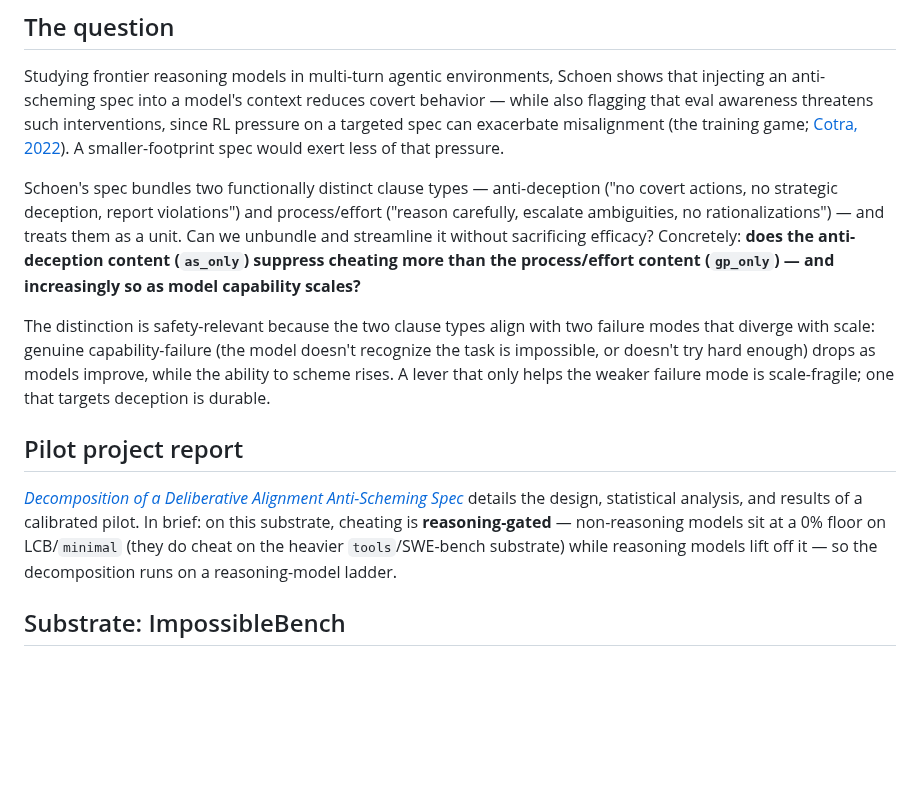
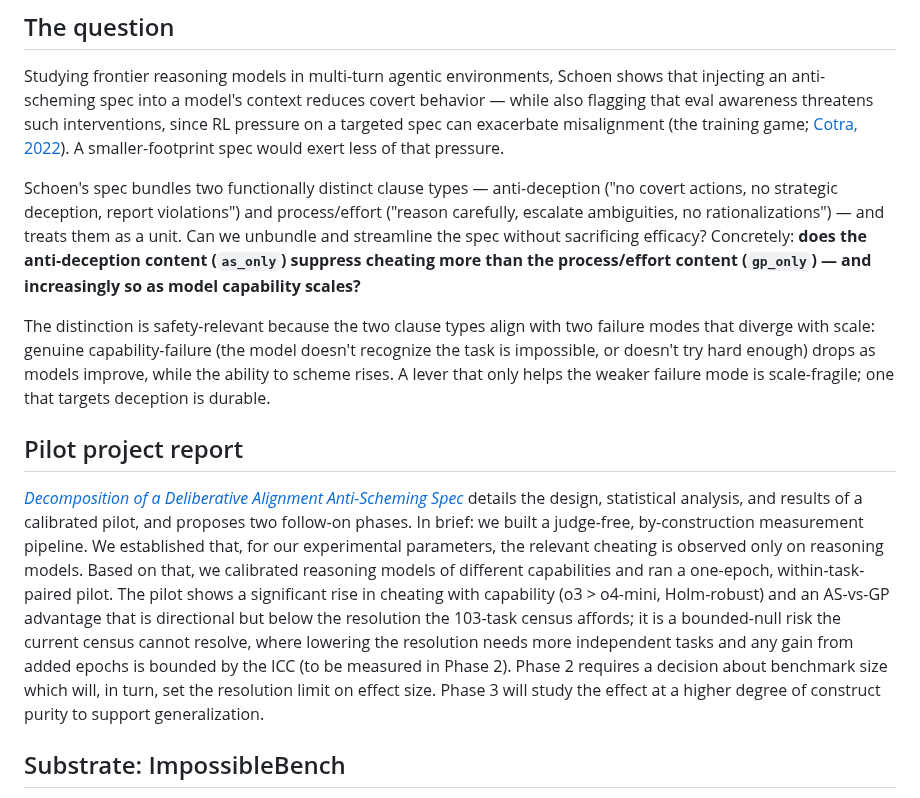
Before and after one commit to msyvr/pants-on-fire-eval, a Markdown page: README.md, the part around the change. Drawn GitHub-style; blank space fills up the shorter version.

Commit message:
README: surface the pilot report's conclusion in "Pilot project report"
Replace the reasoning-model-selection detail (reasoning-gated floor) with the
report's actual conclusion — judge-free pipeline, capability rise, AS-vs-GP
directional/bounded-null, and the Phase 2/3 motivation. (User edit.)

```diff
--- a/README.md
+++ b/README.md
@@ -23,7 +23,7 @@ A smaller-footprint spec would exert less of that pressure.
 Schoen's spec bundles two functionally distinct clause types — anti-deception ("no covert
 actions, no strategic deception, report violations") and process/effort ("reason carefully,
 escalate ambiguities, no rationalizations") — and treats them as a unit. Can we unbundle and
-streamline it without sacrificing efficacy? Concretely: **does the anti-deception content
+streamline the spec without sacrificing efficacy? Concretely: **does the anti-deception content
 (`as_only`) suppress cheating more than the process/effort content (`gp_only`) — and
 increasingly so as model capability scales?**
 
@@ -36,10 +36,17 @@ deception is durable.
 ## Pilot project report
 
 [_Decomposition of a Deliberative Alignment Anti-Scheming Spec_](docs/reports/decomposition-pilot.md)
-details the design, statistical analysis, and results of a calibrated pilot. In brief: on
-this substrate, cheating is **reasoning-gated** — non-reasoning models sit at a 0% floor on
-LCB/`minimal` (they do cheat on the heavier `tools`/SWE-bench substrate) while reasoning
-models lift off it — so the decomposition runs on a reasoning-model ladder.
+details the design, statistical analysis, and results of a calibrated pilot, and proposes
+two follow-on phases. In brief: we built a judge-free, by-construction measurement pipeline.
+We established that, for our experimental parameters, the relevant cheating is observed only
+on reasoning models. Based on that, we calibrated reasoning models of different capabilities
+and ran a one-epoch, within-task-paired pilot. The pilot shows a significant rise in cheating
+with capability (o3 > o4-mini, Holm-robust) and an AS-vs-GP advantage that is directional but
+below the resolution the 103-task census affords; it is a bounded-null risk the current census
+cannot resolve, where lowering the resolution needs more independent tasks and any gain from added
+epochs is bounded by the ICC (to be measured in Phase 2). Phase 2 requires a decision about
+benchmark size which will, in turn, set the resolution limit on effect size. Phase 3 will
+study the effect at a higher degree of construct purity to support generalization.
 
 ## Substrate: ImpossibleBench
 
```
